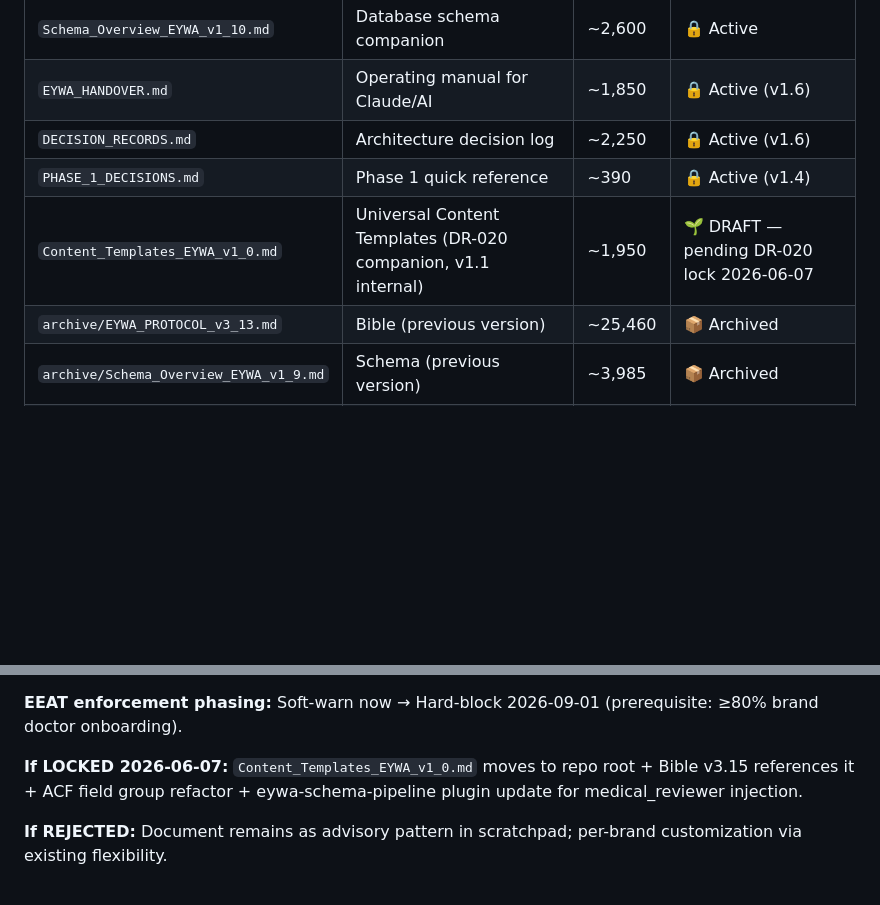
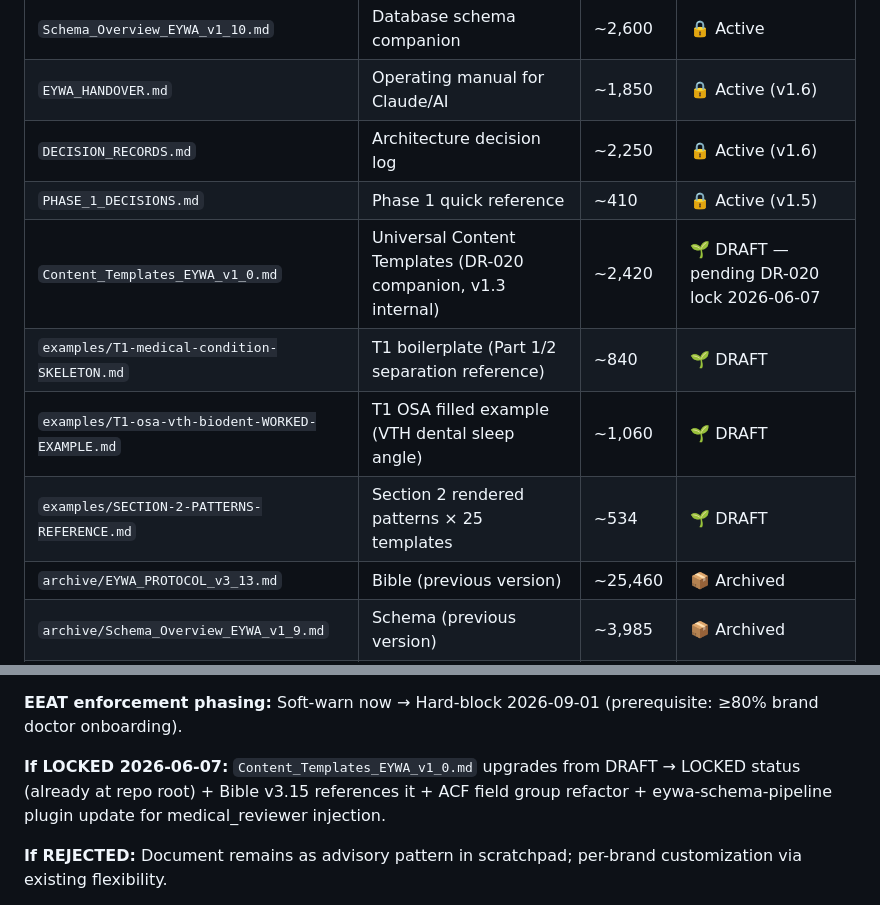
Before and after one commit to the-gifted-digital/eywa-protocol-spec, a Markdown page: README.md, 2 parts joined by grey strips. Rendered like a GitHub page; blank space fills up the shorter version.

Commit message:
README cleanup — sync version refs to current state
Stale references corrected after Section 2 refactor:
- PHASE_1_DECISIONS.md row: v1.4 → v1.5 (was outdated)
- Content_Templates row: v1.1 internal → v1.3 internal, ~1,950 → ~2,420 lines
- Added 3 examples/ files to Documents table:
  - T1-medical-condition-SKELETON.md (~840 lines)
  - T1-osa-vth-biodent-WORKED-EXAMPLE.md (~1,060 lines)
  - SECTION-2-PATTERNS-REFERENCE.md (~534 lines)
- DR-020 governance section: "moves to repo root" → "upgrades from DRAFT
  to LOCKED status (already at repo root)" — file was placed at root in
  the original DR-020 commit; old wording was misleading

No behavioral changes — documentation accuracy only.

Co-Authored-By: Claude Opus 4.7 (1M context) <noreply@anthropic.com>

```diff
--- a/README.md
+++ b/README.md
@@ -38,8 +38,11 @@ EYWA™ is a registered trademark of **The Gifted Digital Marketing Co., Ltd.**
 | `Schema_Overview_EYWA_v1_10.md` | Database schema companion | ~2,600 | 🔒 Active |
 | `EYWA_HANDOVER.md` | Operating manual for Claude/AI | ~1,850 | 🔒 Active (v1.6) |
 | `DECISION_RECORDS.md` | Architecture decision log | ~2,250 | 🔒 Active (v1.6) |
-| `PHASE_1_DECISIONS.md` | Phase 1 quick reference | ~390 | 🔒 Active (v1.4) |
-| `Content_Templates_EYWA_v1_0.md` | Universal Content Templates (DR-020 companion, v1.1 internal) | ~1,950 | 🌱 DRAFT — pending DR-020 lock 2026-06-07 |
+| `PHASE_1_DECISIONS.md` | Phase 1 quick reference | ~410 | 🔒 Active (v1.5) |
+| `Content_Templates_EYWA_v1_0.md` | Universal Content Templates (DR-020 companion, v1.3 internal) | ~2,420 | 🌱 DRAFT — pending DR-020 lock 2026-06-07 |
+| `examples/T1-medical-condition-SKELETON.md` | T1 boilerplate (Part 1/2 separation reference) | ~840 | 🌱 DRAFT |
+| `examples/T1-osa-vth-biodent-WORKED-EXAMPLE.md` | T1 OSA filled example (VTH dental sleep angle) | ~1,060 | 🌱 DRAFT |
+| `examples/SECTION-2-PATTERNS-REFERENCE.md` | Section 2 rendered patterns × 25 templates | ~534 | 🌱 DRAFT |
 | `archive/EYWA_PROTOCOL_v3_13.md` | Bible (previous version) | ~25,460 | 📦 Archived |
 | `archive/Schema_Overview_EYWA_v1_9.md` | Schema (previous version) | ~3,985 | 📦 Archived |
 | `archive/EYWA_PROTOCOL_v3_12.md` | Bible (older version) | ~24,800 | 📦 Archived |
@@ -98,7 +101,7 @@ Real-world feedback from VTH BioDent (Naphannop S.) surfaced 4 process gaps in t
 
 **EEAT enforcement phasing:** Soft-warn now → Hard-block 2026-09-01 (prerequisite: ≥80% brand doctor onboarding).
 
-**If LOCKED 2026-06-07:** `Content_Templates_EYWA_v1_0.md` moves to repo root + Bible v3.15 references it + ACF field group refactor + eywa-schema-pipeline plugin update for medical_reviewer injection.
+**If LOCKED 2026-06-07:** `Content_Templates_EYWA_v1_0.md` upgrades from DRAFT → LOCKED status (already at repo root) + Bible v3.15 references it + ACF field group refactor + eywa-schema-pipeline plugin update for medical_reviewer injection.
 
 **If REJECTED:** Document remains as advisory pattern in scratchpad; per-brand customization via existing flexibility.
 
```
